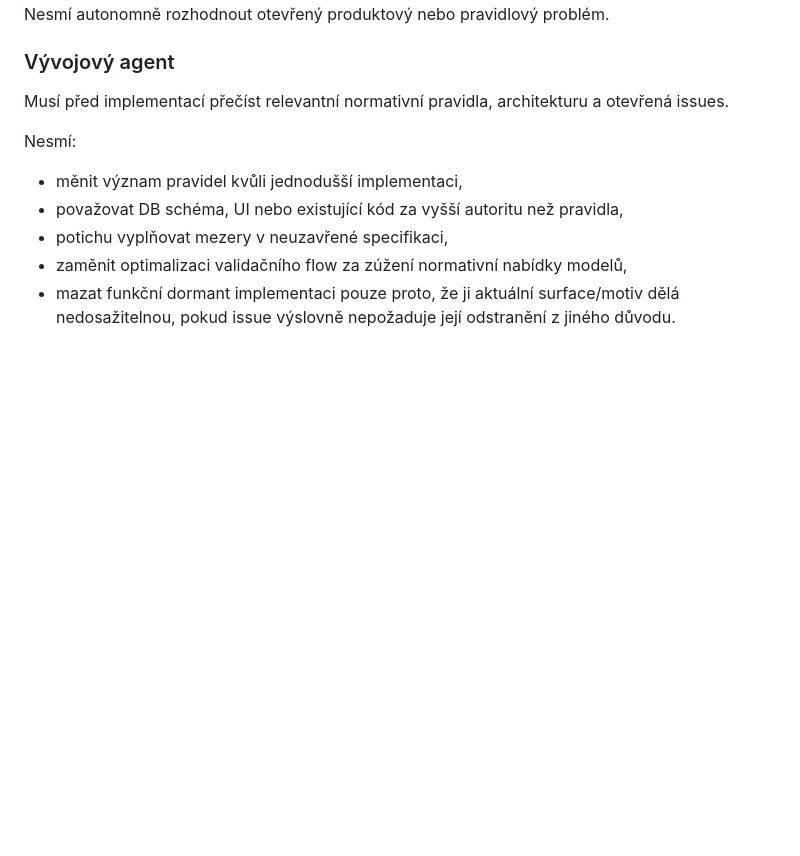
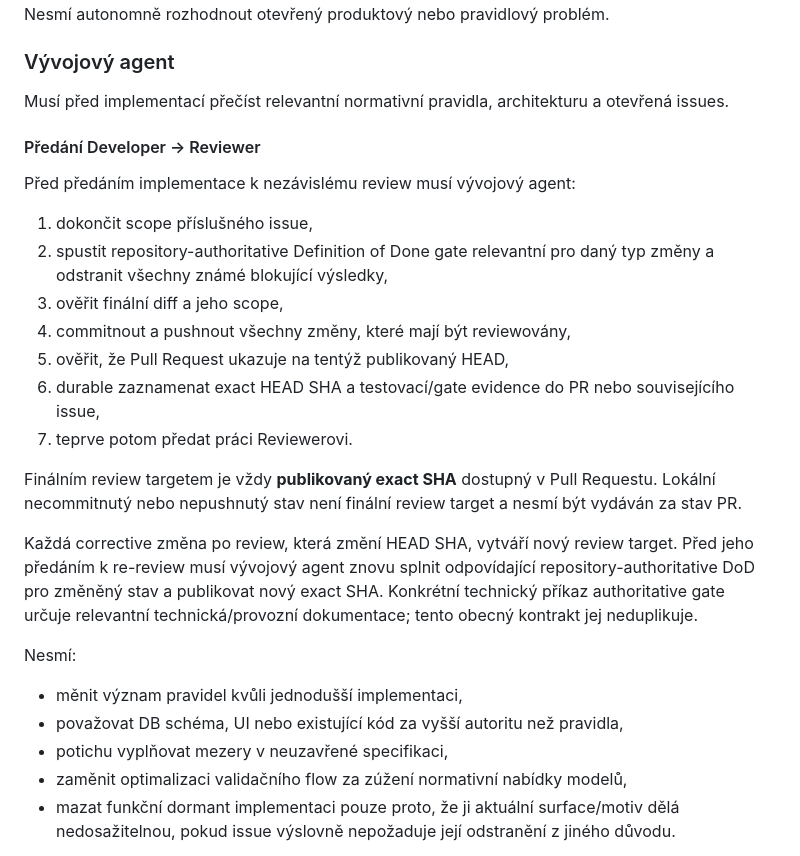
Before and after one commit to bukovskyjosef/kvazi, a Markdown page: AGENTS.md, the part around the change. Rendered like a GitHub page; blank space fills up the shorter version.

Commit message:
docs: define developer reviewer handoff contract (#143)

```diff
--- a/AGENTS.md
+++ b/AGENTS.md
@@ -117,6 +117,22 @@ Nesmí autonomně rozhodnout otevřený produktový nebo pravidlový problém.
 
 Musí před implementací přečíst relevantní normativní pravidla, architekturu a otevřená issues.
 
+#### Předání Developer → Reviewer
+
+Před předáním implementace k nezávislému review musí vývojový agent:
+
+1. dokončit scope příslušného issue,
+2. spustit repository-authoritative Definition of Done gate relevantní pro daný typ změny a odstranit všechny známé blokující výsledky,
+3. ověřit finální diff a jeho scope,
+4. commitnout a pushnout všechny změny, které mají být reviewovány,
+5. ověřit, že Pull Request ukazuje na tentýž publikovaný HEAD,
+6. durable zaznamenat exact HEAD SHA a testovací/gate evidence do PR nebo souvisejícího issue,
+7. teprve potom předat práci Reviewerovi.
+
+Finálním review targetem je vždy **publikovaný exact SHA** dostupný v Pull Requestu. Lokální necommitnutý nebo nepushnutý stav není finální review target a nesmí být vydáván za stav PR.
+
+Každá corrective změna po review, která změní HEAD SHA, vytváří nový review target. Před jeho předáním k re-review musí vývojový agent znovu splnit odpovídající repository-authoritative DoD pro změněný stav a publikovat nový exact SHA. Konkrétní technický příkaz authoritative gate určuje relevantní technická/provozní dokumentace; tento obecný kontrakt jej neduplikuje.
+
 Nesmí:
 - měnit význam pravidel kvůli jednodušší implementaci,
 - považovat DB schéma, UI nebo existující kód za vyšší autoritu než pravidla,
```
